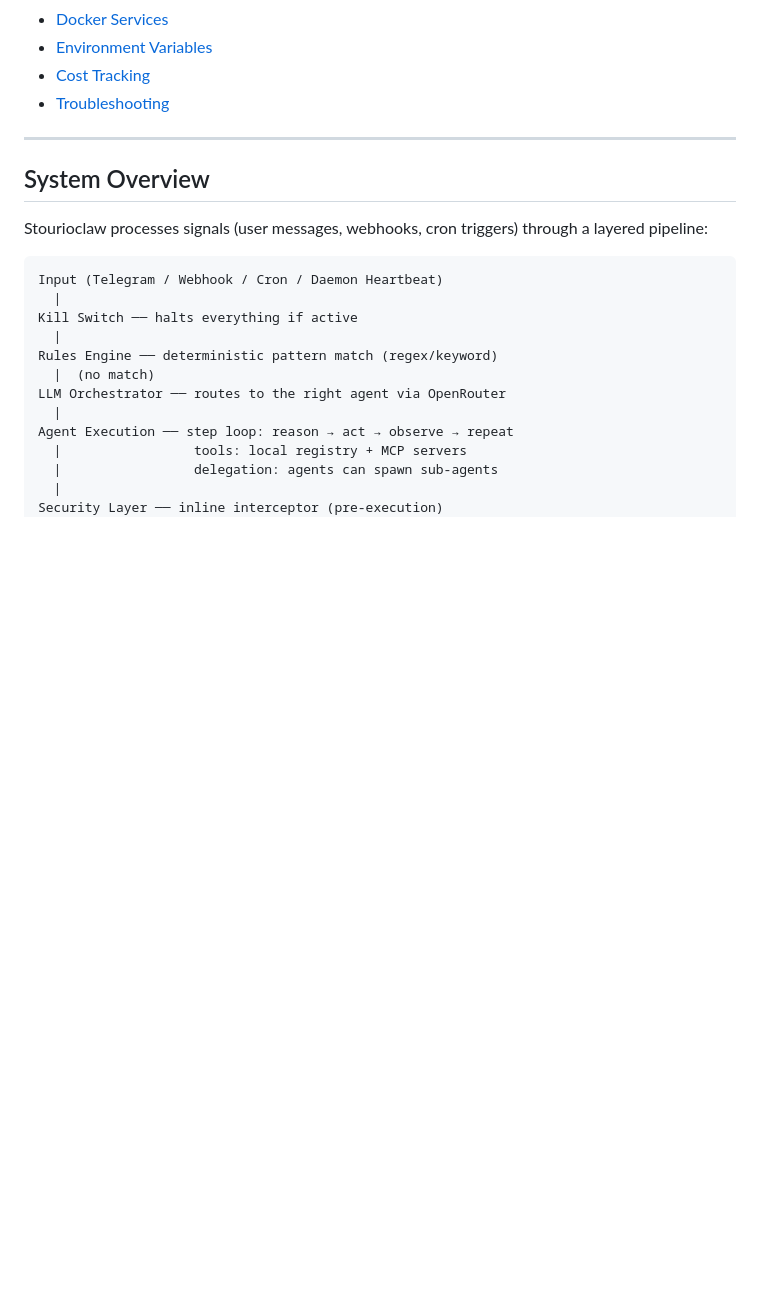
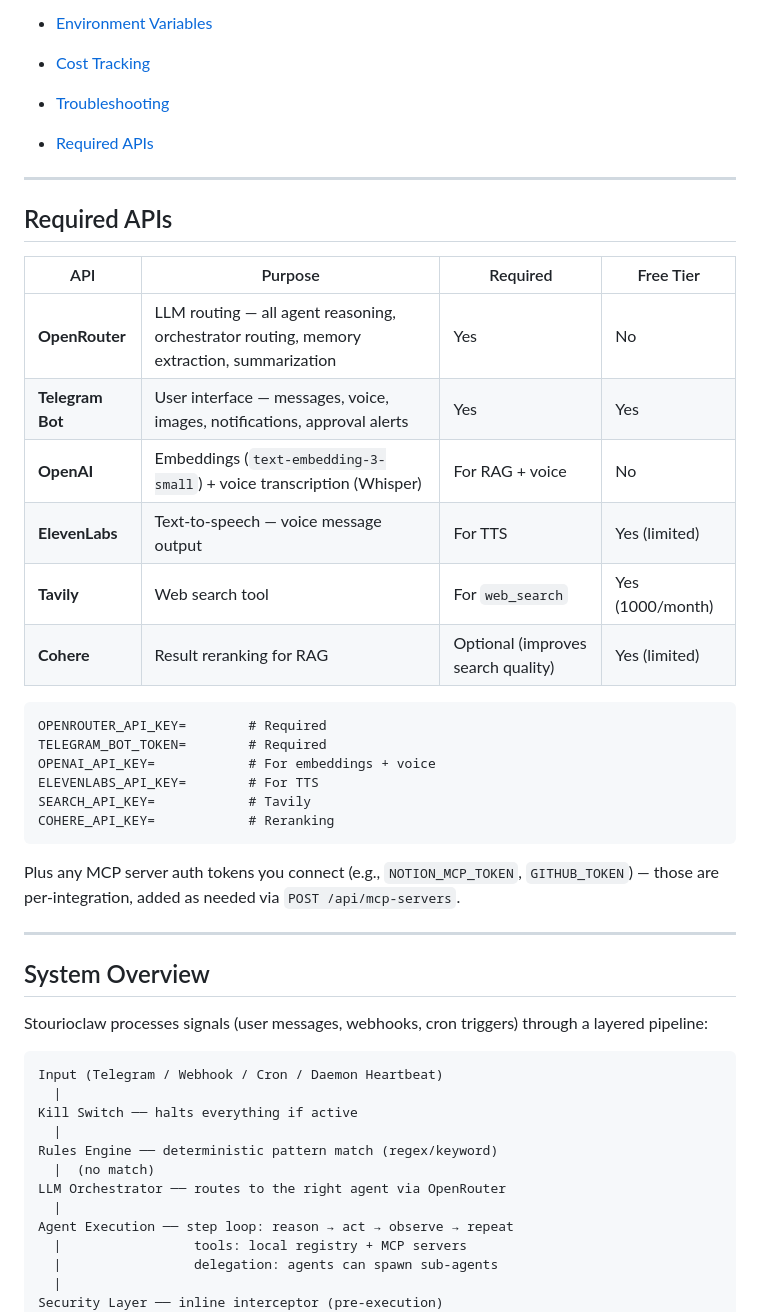
Before and after one commit to catalinprg/stourioclaw, a Markdown page: DOCUMENTATION.md, the part around the change. Drawn GitHub-style; blank space fills up the shorter version.

Commit message:
docs: add Required APIs section to DOCUMENTATION.md

````diff
--- a/DOCUMENTATION.md
+++ b/DOCUMENTATION.md
@@ -28,6 +28,32 @@ Complete reference for configuring and operating stourioclaw — a self-hosted A
 - [Environment Variables](#environment-variables)
 - [Cost Tracking](#cost-tracking)
 - [Troubleshooting](#troubleshooting)
+
+- [Required APIs](#required-apis)
+
+---
+
+## Required APIs
+
+| API | Purpose | Required | Free Tier |
+|-----|---------|----------|-----------|
+| **OpenRouter** | LLM routing — all agent reasoning, orchestrator routing, memory extraction, summarization | Yes | No |
+| **Telegram Bot** | User interface — messages, voice, images, notifications, approval alerts | Yes | Yes |
+| **OpenAI** | Embeddings (`text-embedding-3-small`) + voice transcription (Whisper) | For RAG + voice | No |
+| **ElevenLabs** | Text-to-speech — voice message output | For TTS | Yes (limited) |
+| **Tavily** | Web search tool | For `web_search` | Yes (1000/month) |
+| **Cohere** | Result reranking for RAG | Optional (improves search quality) | Yes (limited) |
+
+```
+OPENROUTER_API_KEY=        # Required
+TELEGRAM_BOT_TOKEN=        # Required
+OPENAI_API_KEY=            # For embeddings + voice
+ELEVENLABS_API_KEY=        # For TTS
+SEARCH_API_KEY=            # Tavily
+COHERE_API_KEY=            # Reranking
+```
+
+Plus any MCP server auth tokens you connect (e.g., `NOTION_MCP_TOKEN`, `GITHUB_TOKEN`) — those are per-integration, added as needed via `POST /api/mcp-servers`.
 
 ---
 
````
